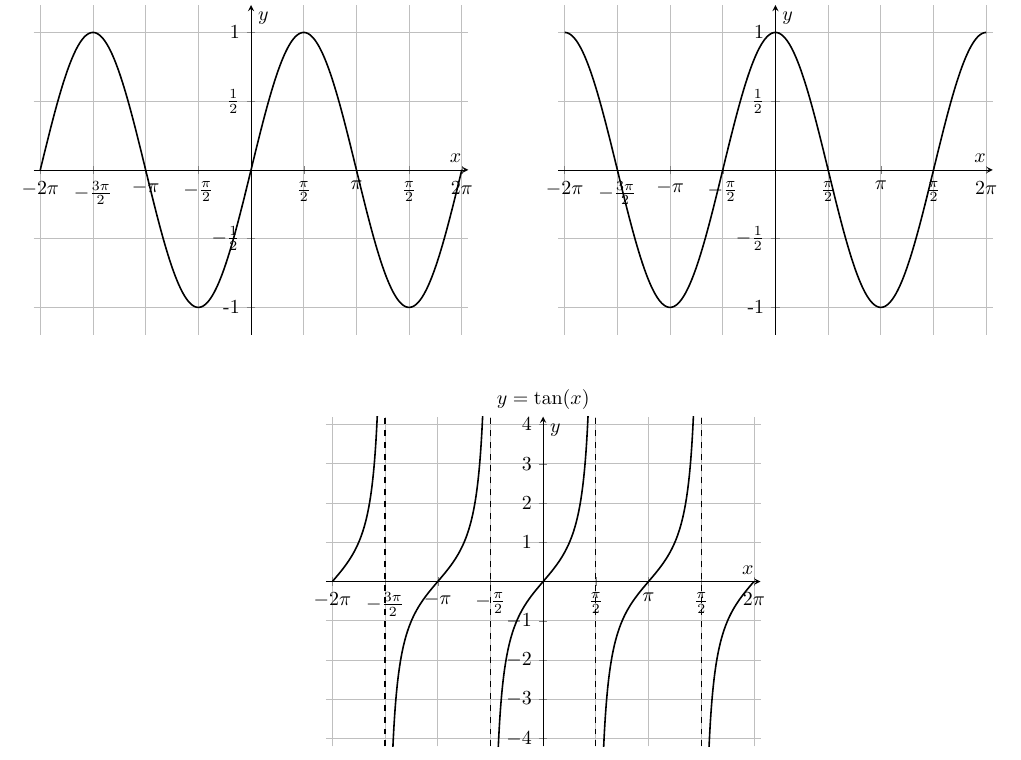
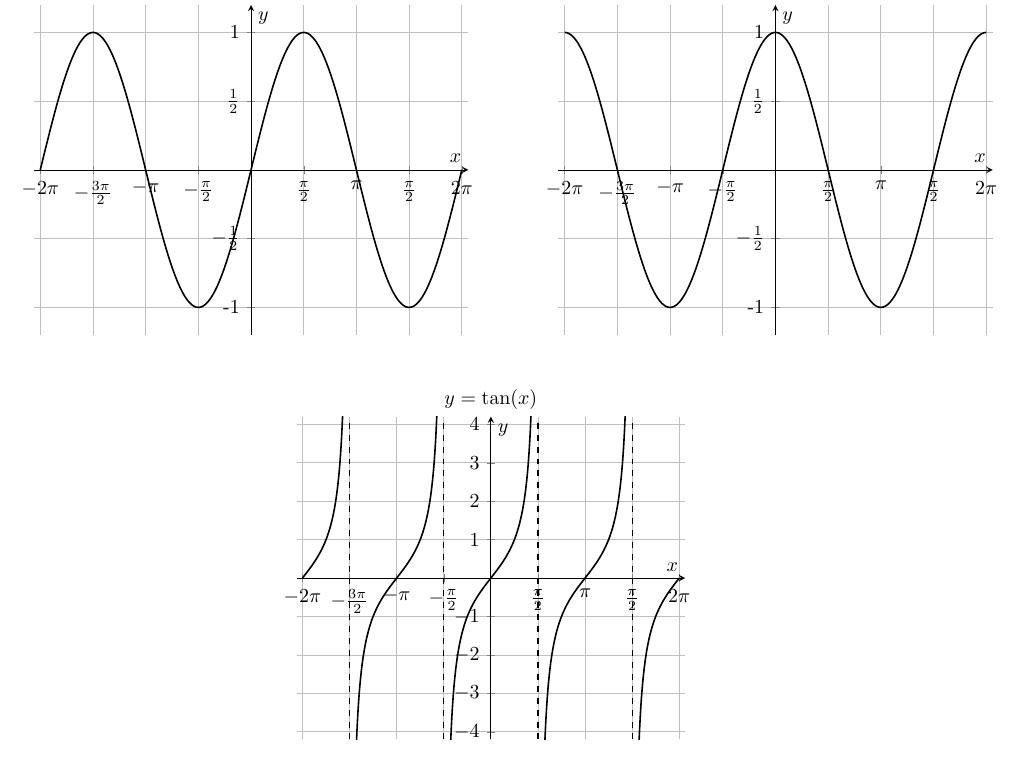
Before and after one commit to DoctorDalek1963/LaTeX, a LaTeX document (crib_sheets/trig.tex): part of the page, cut so that both start at the same text. Compiled offline with pdfLaTeX.

Commit message:
Improve asymptote handling

```diff
--- a/crib_sheets/trig.tex
+++ b/crib_sheets/trig.tex
@@ -15,6 +15,9 @@
 \tikzset{
 	asymptote/.style={dashed,semithick}
 }
+
+% \asymptote command only good for "vertical asymptote axis"
+\newcommand{\asymptote}[1]{\draw [asymptote] (#1,-4.2) -- (#1,4.2);}
 
 \usepackage{pgfplots}
 \pgfplotsset{
@@ -60,7 +63,14 @@
 			$\frac{1}{2}$,
 			1}
 	},
-	sin cos plot/.style={
+	vertical asymptote axis/.style={
+		normal trig axis,
+		ymax=4.2,
+		ymin=-4.2,
+		ytick={-4,-3,...,4},
+		restrict y to domain=-4.5:4.5
+	},
+	trig plot/.style={
 		domain=-2*\npi:2*\npi,
 		thick
 	}
@@ -88,7 +98,7 @@
 \begin{minipage}{0.5\linewidth}
 	\begin{tikzpicture}
 		\begin{axis}[sin cos axis]
-			\addplot [sin cos plot] {sin(deg(x))};
+			\addplot [trig plot] {sin(deg(x))};
 			\coordinate (title) at (axis cs:0,1.2) {};
 		\end{axis}
 
@@ -108,33 +118,22 @@
 \end{figure}
 
 \begin{figure}[h]
-	\centering
+\centering
+\begin{minipage}{0.5\linewidth}
 	\begin{tikzpicture}
-		\begin{axis}[
-			normal trig axis,
-			ymax=4.2,
-			ymin=-4.2,
-			ytick={-4,-3,...,4},
-			width=0.5\textwidth,
-			height=0.4\textwidth]
-
-			\begin{scope}[thick]
-				\addplot [domain=-6.28:-4.72] {tan(deg(x))};
-				\draw [asymptote] (-4.7124,-4.2) -- (-4.7124,4.2);
-				\addplot [domain=-4.70:-1.58] {tan(deg(x))};
-				\draw [asymptote] (-1.5708,-4.2) -- (-1.5708,4.2);
-				\addplot [domain=-1.56:1.56] {tan(deg(x))};
-				\draw [asymptote] (1.5708,-4.2) -- (1.5708,4.2);
-				\addplot [domain=1.58:4.70] {tan(deg(x))};
-				\draw [asymptote] (4.7124,-4.2) -- (4.7124,4.2);
-				\addplot [domain=4.72:6.28] {tan(deg(x))};
-			\end{scope}
+		\begin{axis}[vertical asymptote axis]
+			\asymptote{-4.7124}
+			\asymptote{-1.5708}
+			\asymptote{1.5708}
+			\asymptote{4.7124}
+			\addplot [trig plot] {tan(deg(x))};
 
 			\coordinate (title) at (axis cs:0,4.2) {};
 		\end{axis}
 
 		\node at (title) [above] {$y = \tan(x)$};
 	\end{tikzpicture}
+\end{minipage}\hfill
 \end{figure}
 
 \end{document}
```
Also changed, not shown: crib_sheets/trig.tex (2 more changed lines).
